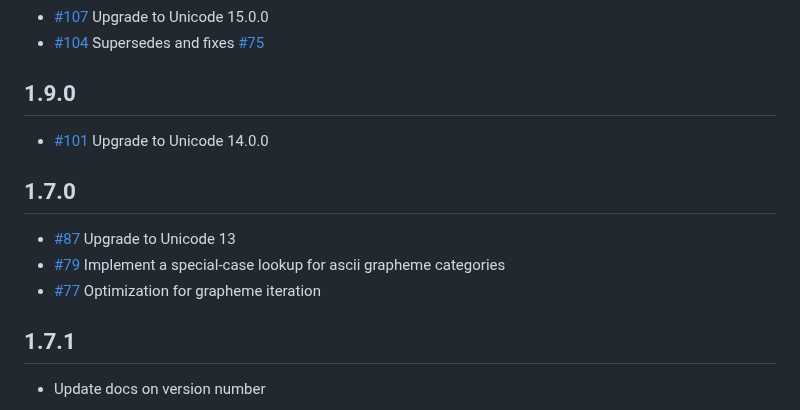
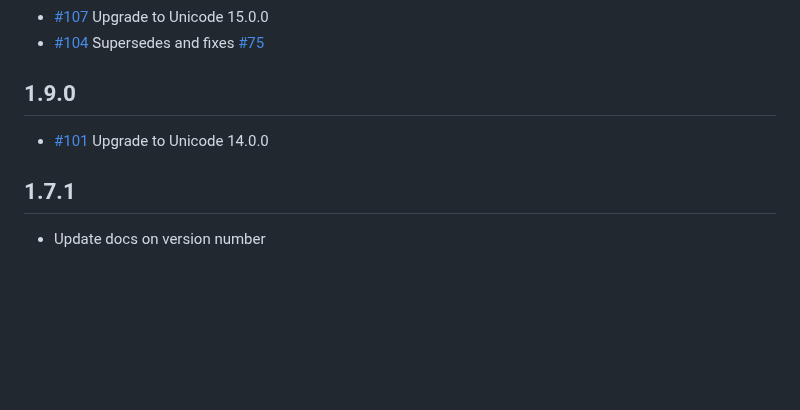
Before and after one commit to unicode-rs/unicode-segmentation, a Markdown page: README.md, the part around the change. Drawn GitHub-style; blank space fills up the shorter version.

Commit message:
Fix: Remove duplicate changelog

```diff
--- a/README.md
+++ b/README.md
@@ -54,12 +54,6 @@ unicode-segmentation = "1.10.1"
 ## 1.9.0
 * [#101](https://github.com/unicode-rs/unicode-segmentation/pull/101) Upgrade to Unicode 14.0.0
 
-## 1.7.0
-
-* [#87](https://github.com/unicode-rs/unicode-segmentation/pull/87) Upgrade to Unicode 13
-* [#79](https://github.com/unicode-rs/unicode-segmentation/pull/79) Implement a special-case lookup for ascii grapheme categories
-* [#77](https://github.com/unicode-rs/unicode-segmentation/pull/77) Optimization for grapheme iteration
-
 ## 1.7.1
 
 * Update docs on version number
```
